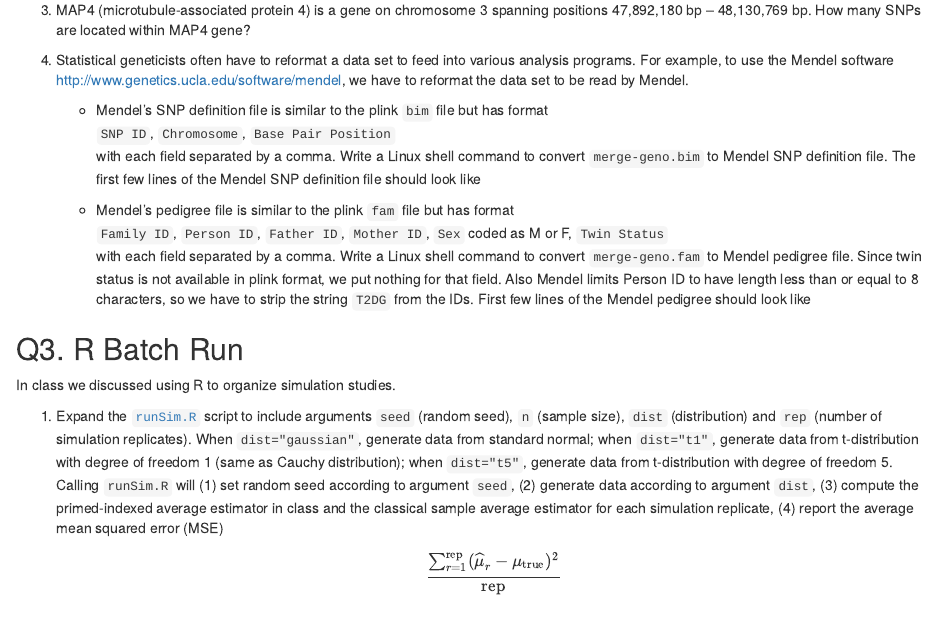
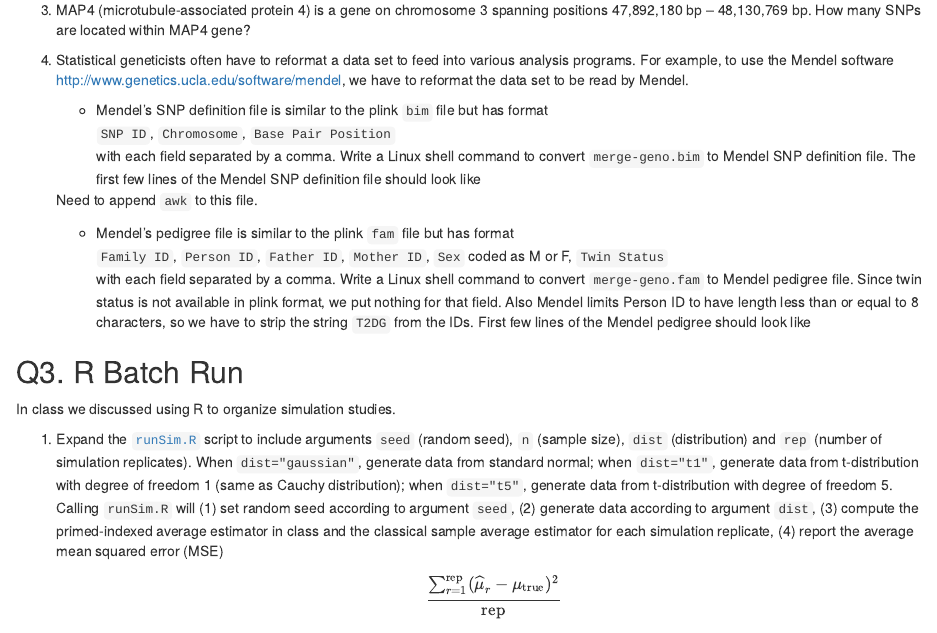
Before and after one commit to bryanlin24/Biostatistics-Coding-Projects-in-R-Shiny-Docker-Spark, an R Markdown document (hw1/hw1.rmd): the page in a window 1100 px wide, from 1210 px down. Rendered offline with R 4.5, knitr and Pandoc, with nearby package versions; the code chunks are not run, so their results and figures are left out.

Commit message:
start working on awk Q2 part 3

````diff
--- a/hw1/hw1.rmd
+++ b/hw1/hw1.rmd
@@ -75,6 +75,7 @@ awk '!a[$1]++' /home/m280-data/hw1/merge-geno.bim
     echo "8348674 = NUMBER OF SNPS LISTED HERE" >> mendel_snpdef.txt
     head mendel_snpdef.txt
     ```
+    Need to append `awk` to this file.
 
     - Mendel's pedigree file is similar to the plink `fam` file but has format
     `Family ID`, `Person ID`, `Father ID`, `Mother ID`, `Sex` coded as M or F, `Twin Status`
````
